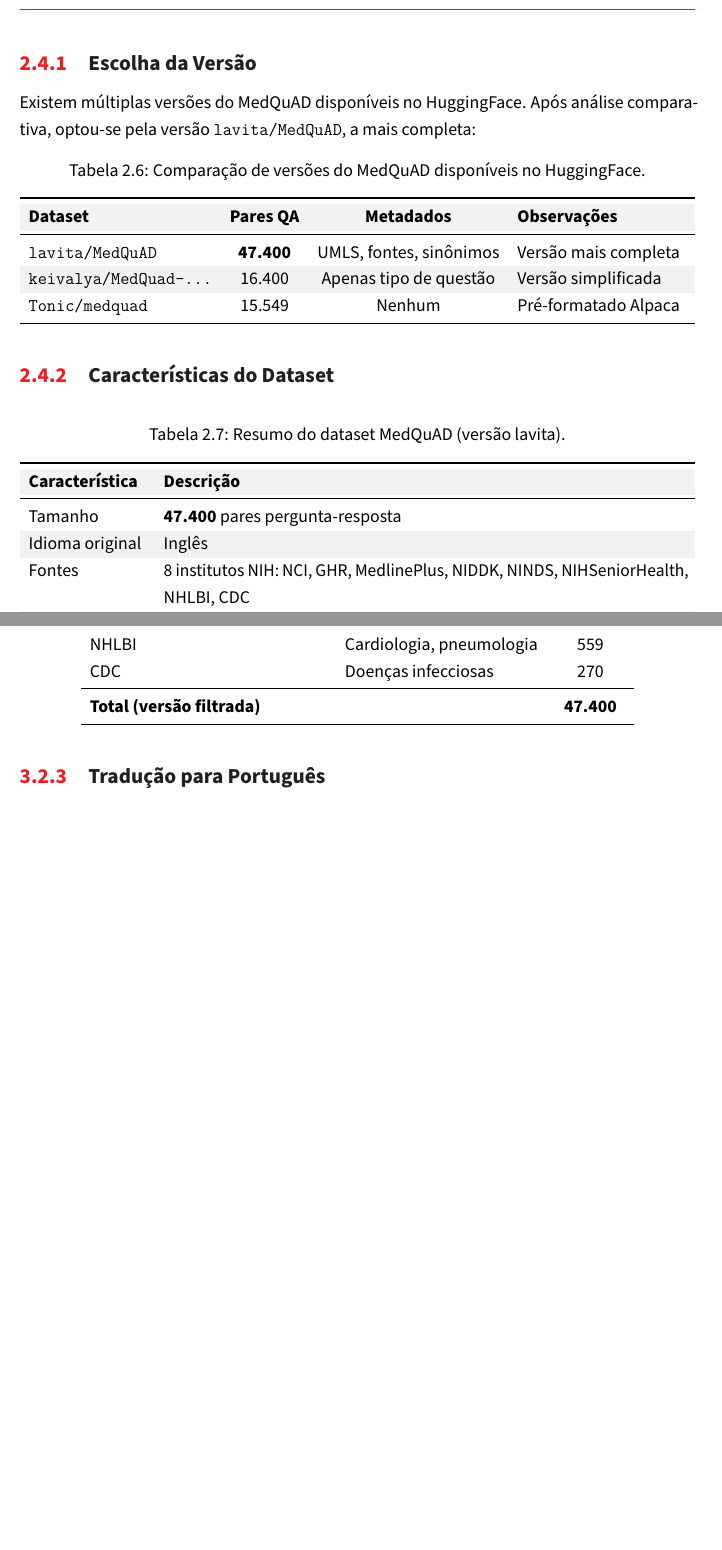
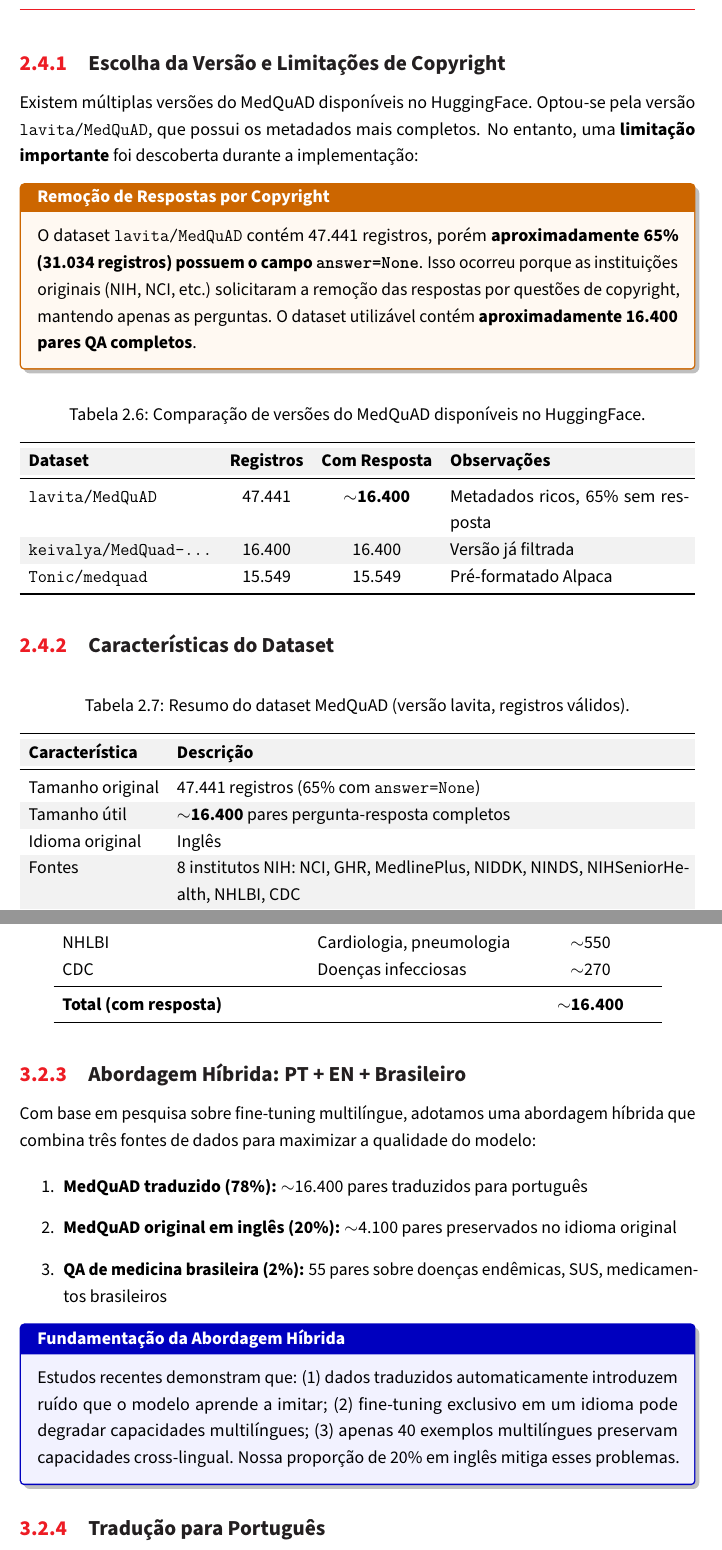
Before and after one commit to Zagari/virtual-medical-assistant, a LaTeX document (docs/relatorio_tecnico.tex, which reads docs/chapters/cap02_dados.tex, docs/chapters/cap03_fine_tuning.tex): two parts of pages 23 and 27 of 49 before the commit and two parts of pages 23 and 29 of 52 after it, joined at a grey line, cut so that both start at the same text, the shorter picture padded with empty space. The pictures show the PDF file docs/relatorio_tecnico.pdf that the author committed with the source.

Commit message:
Atualizar relatório com correções do MedQuAD e abordagem híbrida
Capítulo 2:
- Corrigir tamanho do MedQuAD: 47.441 registros, ~16.400 úteis
- Explicar que 65% foram removidos por copyright
- Documentar abordagem híbrida (PT + EN + BR)
- Adicionar seção de QA brasileiro com tabela de categorias
- Nova tabela de composição final do dataset

Capítulo 3:
- Atualizar números do dataset para valores corretos
- Adicionar seção sobre abordagem híbrida
- Corrigir estimativas de tempo de treino (10-15h vs 20-30h)
- Atualizar resumo do capítulo com dataset híbrido

```diff
--- a/docs/chapters/cap02_dados.tex
+++ b/docs/chapters/cap02_dados.tex
@@ -254,11 +254,15 @@
 
 \section{Dataset MedQuAD}
 
-O \textbf{MedQuAD} (\textit{Medical Question Answering Dataset}) é o dataset utilizado para o fine-tuning do modelo Mistral 7B. Criado pelo National Institutes of Health (NIH) dos Estados Unidos, o MedQuAD reúne pares de perguntas e respostas médicas extraídas de fontes confiáveis do governo americano.
+O \textbf{MedQuAD} (\textit{Medical Question Answering Dataset}) é o dataset base utilizado para o fine-tuning do modelo Mistral 7B. Criado pelo National Institutes of Health (NIH) dos Estados Unidos, o MedQuAD reúne pares de perguntas e respostas médicas extraídas de fontes confiáveis do governo americano.
 
-\subsection{Escolha da Versão}
+\subsection{Escolha da Versão e Limitações de Copyright}
 
-Existem múltiplas versões do MedQuAD disponíveis no HuggingFace. Após análise comparativa, optou-se pela versão \texttt{lavita/MedQuAD}, a mais completa:
+Existem múltiplas versões do MedQuAD disponíveis no HuggingFace. Optou-se pela versão \texttt{lavita/MedQuAD}, que possui os metadados mais completos. No entanto, uma \textbf{limitação importante} foi descoberta durante a implementação:
+
+\begin{warningbox}[Remoção de Respostas por Copyright]
+O dataset \texttt{lavita/MedQuAD} contém 47.441 registros, porém \textbf{aproximadamente 65\% (31.034 registros) possuem o campo \texttt{answer=None}}. Isso ocorreu porque as instituições originais (NIH, NCI, etc.) solicitaram a remoção das respostas por questões de copyright, mantendo apenas as perguntas. O dataset utilizável contém \textbf{aproximadamente 16.400 pares QA completos}.
+\end{warningbox}
 
 \begin{table}[H]
 \centering
@@ -267,11 +271,11 @@
 \rowcolors{2}{fiap-light}{white}
 \begin{tabularx}{\textwidth}{l c c X}
 \toprule
-\textbf{Dataset} & \textbf{Pares QA} & \textbf{Metadados} & \textbf{Observações} \\
+\textbf{Dataset} & \textbf{Registros} & \textbf{Com Resposta} & \textbf{Observações} \\
 \midrule
-\texttt{lavita/MedQuAD} & \textbf{47.400} & UMLS, fontes, sinônimos & Versão mais completa \\
-\texttt{keivalya/MedQuad-...} & 16.400 & Apenas tipo de questão & Versão simplificada \\
-\texttt{Tonic/medquad} & 15.549 & Nenhum & Pré-formatado Alpaca \\
+\texttt{lavita/MedQuAD} & 47.441 & \textbf{$\sim$16.400} & Metadados ricos, 65\% sem resposta \\
+\texttt{keivalya/MedQuad-...} & 16.400 & 16.400 & Versão já filtrada \\
+\texttt{Tonic/medquad} & 15.549 & 15.549 & Pré-formatado Alpaca \\
 \bottomrule
 \end{tabularx}
 \end{table}
@@ -280,14 +284,15 @@
 
 \begin{table}[H]
 \centering
-\caption{Resumo do dataset MedQuAD (versão lavita).}
+\caption{Resumo do dataset MedQuAD (versão lavita, registros válidos).}
 \label{tab:medquad}
 \rowcolors{2}{fiap-light}{white}
 \begin{tabularx}{\textwidth}{l X}
 \toprule
 \textbf{Característica} & \textbf{Descrição} \\
 \midrule
-Tamanho           & \textbf{47.400} pares pergunta-resposta \\
+Tamanho original  & 47.441 registros (65\% com \texttt{answer=None}) \\
+Tamanho útil      & \textbf{$\sim$16.400} pares pergunta-resposta completos \\
 Idioma original   & Inglês \\
 Fontes            & 8 institutos NIH: NCI, GHR, MedlinePlus, NIDDK, NINDS, NIHSeniorHealth, NHLBI, CDC \\
 Metadados         & Códigos UMLS, tipos semânticos, sinônimos, URLs das fontes \\
@@ -298,3 +302,7 @@
 \bottomrule
 \end{tabularx}
 \end{table}
+
+\subsection{Abordagem Híbrida de Treinamento}
+
+Com base em pesquisa sobre fine-tuning multilíngue, adotamos uma \textbf{abordagem híbrida} para composição do dataset final, combinando três fontes:
@@ -300,0 +316,17 @@
+\begin{infobox}[Fundamentação da Abordagem Híbrida]
+Pesquisas recentes (2024-2025) demonstram que fine-tuning exclusivamente com dados traduzidos pode introduzir ruído e perder nuances do conhecimento médico original. A inclusão de 20\% de dados em inglês, combinada com dados nativos em português, mitiga esses problemas e preserva a capacidade multilíngue do Mistral 7B.
+\end{infobox}
+
+\subsection{QA de Medicina Brasileira}
+
+Para cobrir conhecimento médico específico do Brasil --- ausente no MedQuAD americano ---, desenvolvemos um conjunto de \textbf{55 pares QA} sobre temas brasileiros:
+
+\begin{table}[H]
+\centering
+\caption{Categorias de QA de medicina brasileira.}
+\label{tab:qa-brasileiro}
+\rowcolors{2}{fiap-light}{white}
+\begin{tabularx}{\textwidth}{l c X}
+\toprule
+\textbf{Categoria} & \textbf{QA} & \textbf{Exemplos de Tópicos} \\
+\midrule
@@ -300,0 +344,5 @@
+\midrule
+\textbf{Total} & \textbf{55} & \\
+\bottomrule
+\end{tabularx}
+\end{table}
@@ -304,3 +354,7 @@
 O \texttt{scripts/03\_preparar\_dataset.py} executa o seguinte pipeline:
 
 \begin{enumerate}
+    \item \textbf{Download:} Baixa o dataset \texttt{lavita/MedQuAD} do HuggingFace;
+    \item \textbf{Filtragem:} Remove registros com \texttt{answer=None} ($\sim$65\% do total);
+    \item \textbf{Tradução:} Traduz perguntas e respostas para português (com checkpoints a cada 1.000 registros);
+    \item \textbf{Amostragem EN:} Seleciona 20\% do MedQuAD original em inglês;
--- a/docs/chapters/cap03_fine_tuning.tex
+++ b/docs/chapters/cap03_fine_tuning.tex
@@ -58,6 +58,6 @@
 \begin{table}[H]
 \centering
 \caption{Comparação de versões do MedQuAD disponíveis}
-\label{tab:versoes-medquad}
+\label{tab:versoes-medquad-ft}
 \begin{tabular}{lccc}
 \toprule
@@ -65,11 +65,15 @@
 \midrule
-\texttt{lavita/MedQuAD} & 47.400 & UMLS, fontes, sinônimos & \checkmark \\
-\texttt{keivalya/MedQuad-MedicalQnADataset} & 16.400 & Apenas tipo de questão & \\
-\texttt{Tonic/medquad} & 15.549 & Nenhum & \\
+\texttt{lavita/MedQuAD} & 47.441 & $\sim$16.400 & \checkmark \\
+\texttt{keivalya/MedQuad-...} & 16.400 & 16.400 & \\
+\texttt{Tonic/medquad} & 15.549 & 15.549 & \\
 \bottomrule
 \end{tabular}
 \end{table}
 
+\begin{warningbox}[Limitação do Dataset]
+O dataset \texttt{lavita/MedQuAD} possui 47.441 registros, porém \textbf{$\sim$65\% (31.034 registros) têm \texttt{answer=None}} devido a remoções por copyright solicitadas pelas instituições originais. O dataset utilizável contém aproximadamente \textbf{16.400 pares QA completos}.
+\end{warningbox}
+
 Optamos pela versão \texttt{lavita/MedQuAD} por oferecer:
 
 \begin{itemize}
@@ -89,4 +92,3 @@
 \label{tab:fontes-medquad}
 \begin{tabular}{llc}
 \toprule
-\textbf{Fonte} & \textbf{Cobertura} & \textbf{Pares QA} \\
@@ -100,2 +96,0 @@
-NHLBI & Cardiologia, pneumologia & 559 \\
-CDC & Doenças infecciosas & 270 \\
@@ -102,8 +103,25 @@
+NHLBI & Cardiologia, pneumologia & $\sim$550 \\
+CDC & Doenças infecciosas & $\sim$270 \\
 \midrule
-\textbf{Total (versão filtrada)} & & \textbf{47.400} \\
+\textbf{Total (com resposta)} & & \textbf{$\sim$16.400} \\
 \bottomrule
 \end{tabular}
 \end{table}
+
+\subsection{Abordagem Híbrida: PT + EN + Brasileiro}
+\label{subsec:abordagem-hibrida}
+
+Com base em pesquisa sobre fine-tuning multilíngue, adotamos uma abordagem híbrida que combina três fontes de dados para maximizar a qualidade do modelo:
+
+\begin{enumerate}
+    \item \textbf{MedQuAD traduzido (78\%):} $\sim$16.400 pares traduzidos para português
+    \item \textbf{MedQuAD original em inglês (20\%):} $\sim$4.100 pares preservados no idioma original
+    \item \textbf{QA de medicina brasileira (2\%):} 55 pares sobre doenças endêmicas, SUS, medicamentos brasileiros
+\end{enumerate}
+
+\begin{infobox}[Fundamentação da Abordagem Híbrida]
+Estudos recentes demonstram que: (1) dados traduzidos automaticamente introduzem ruído que o modelo aprende a imitar; (2) fine-tuning exclusivo em um idioma pode degradar capacidades multilíngues; (3) apenas 40 exemplos multilíngues preservam capacidades cross-lingual. Nossa proporção de 20\% em inglês mitiga esses problemas.
+\end{infobox}
 
 \subsection{Tradução para Português}
 \label{subsec:traducao}
@@ -591,5 +613,10 @@
 
 \begin{enumerate}
     \item \textbf{Modelo Base}: Mistral 7B Instruct v0.3, escolhido por ser generalista (permite demonstrar delta)
-    \item \textbf{Dataset}: MedQuAD com 47.400 pares QA, traduzido para português via \texttt{deep-translator}
+    \item \textbf{Dataset Híbrido}: $\sim$20.500 pares QA compostos por:
+    \begin{itemize}
+        \item 78\% MedQuAD traduzido para português ($\sim$16.400 pares)
+        \item 20\% MedQuAD original em inglês ($\sim$4.100 pares)
+        \item 2\% QA de medicina brasileira (55 pares sobre dengue, Chagas, SUS, etc.)
+    \end{itemize}
     \item \textbf{Técnica}: QLoRA 4-bit ($r=64$, $\alpha=128$), permitindo treino em GPU T4 (15GB)
```
Also changed, not shown: docs/relatorio_tecnico.pdf, docs/chapters/cap02_dados.tex (52 more changed lines), docs/chapters/cap03_fine_tuning.tex (38 more changed lines).
